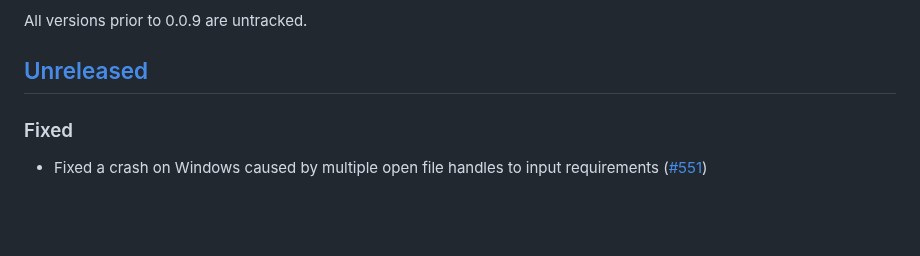
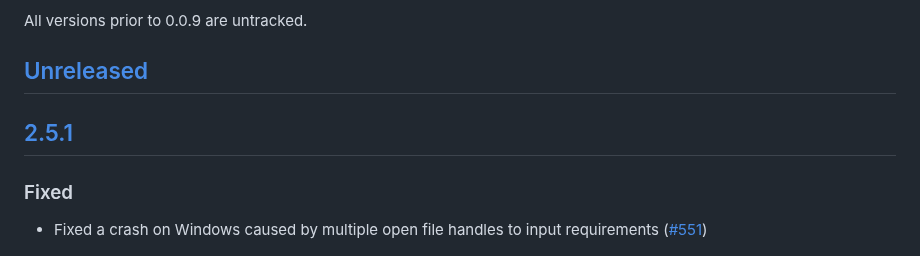
Before and after one commit to pypa/pip-audit, a Markdown page: CHANGELOG.md, the part around one of its changes. Rendered like a GitHub page; blank space fills up the shorter version.

Commit message:
CHANGELOG: 2.5.1
Signed-off-by: William Woodruff <william@trailofbits.com>

```diff
--- a/CHANGELOG.md
+++ b/CHANGELOG.md
@@ -7,6 +7,8 @@ The format is based on [Keep a Changelog](https://keepachangelog.com/en/1.0.0/).
 All versions prior to 0.0.9 are untracked.
 
 ## [Unreleased]
+
+## [2.5.1]
 
 ### Fixed
 
```
Also changed, not shown: other parts of CHANGELOG.md (+3 -2 lines).
